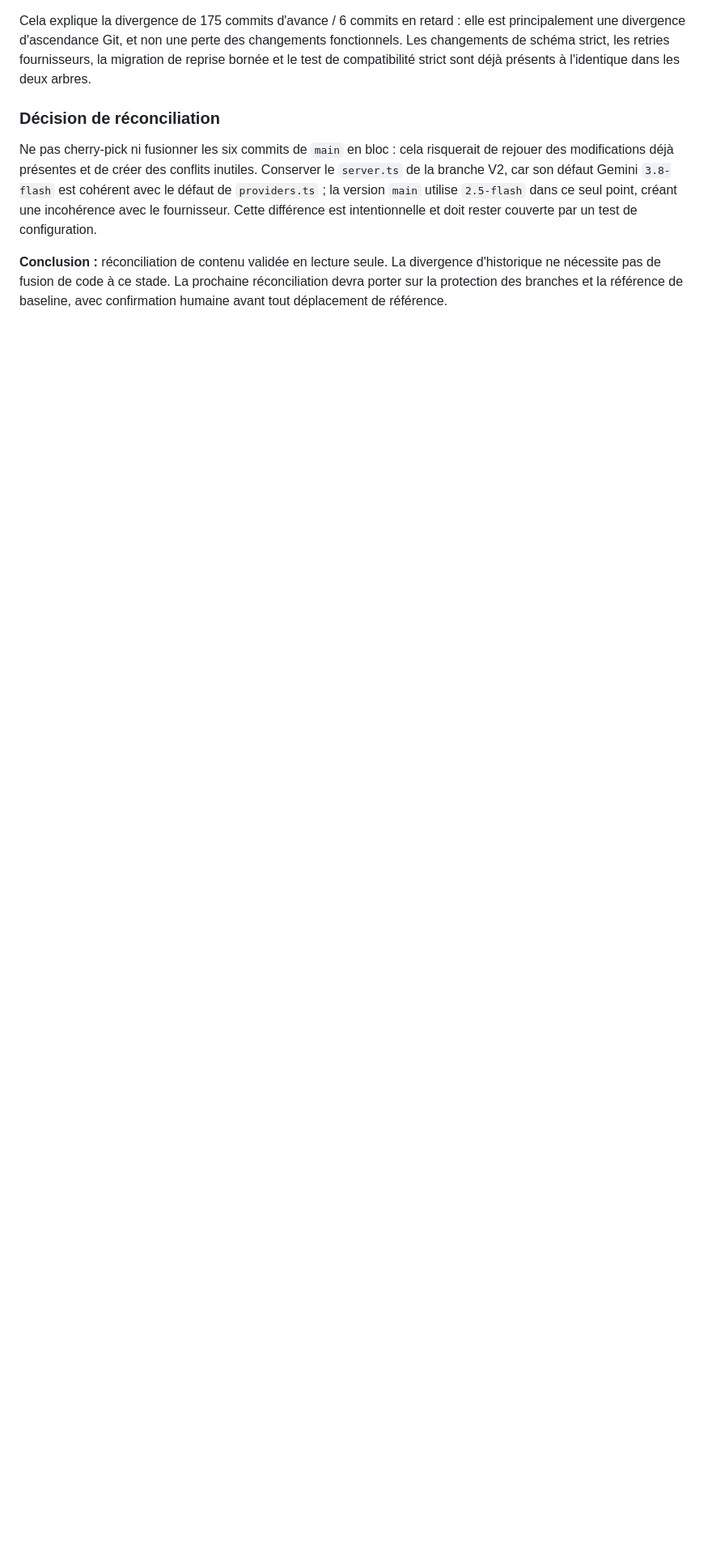
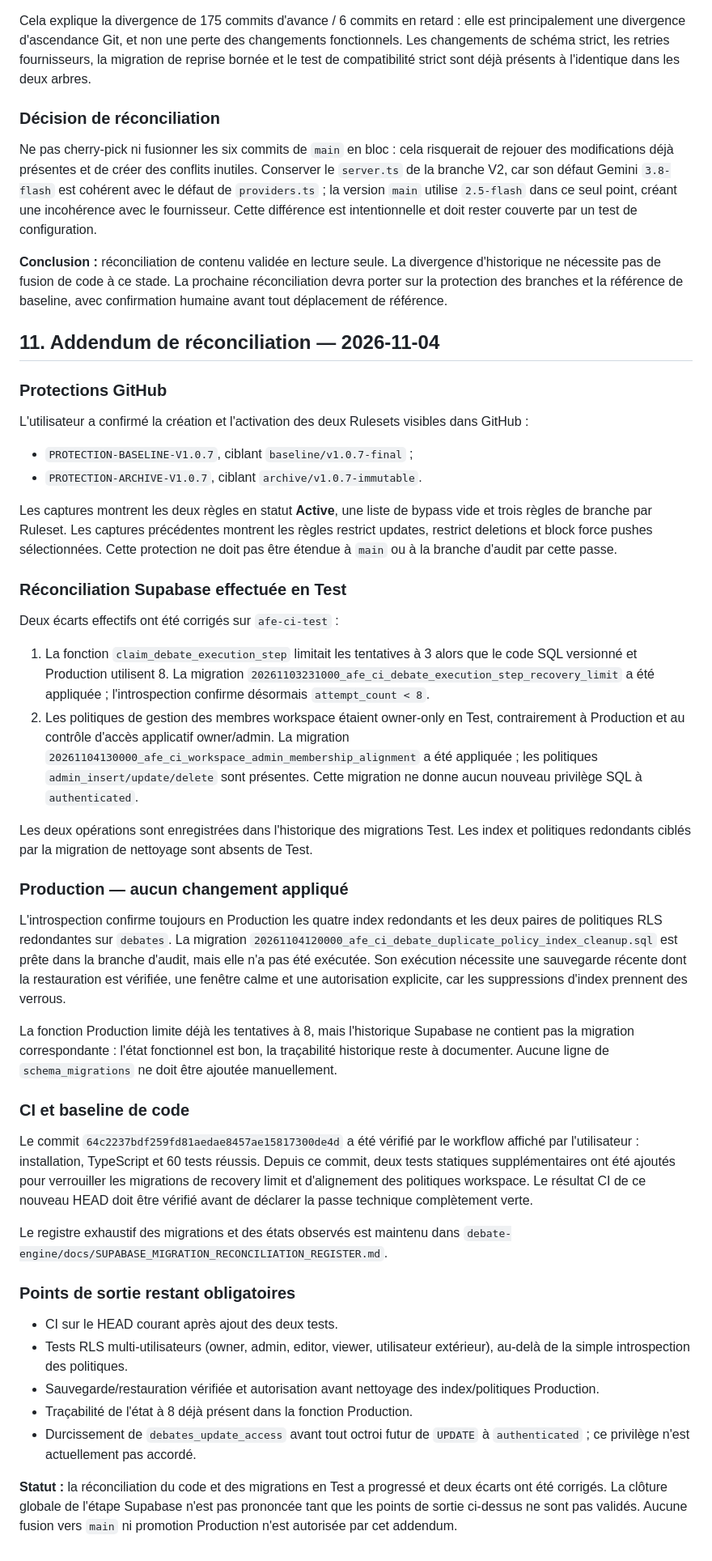
Before and after one commit to eddiecoulibaly1-dotcom/-afe-ci-independant, a Markdown page: debate-engine/docs/V2_FINALIZATION_REVIEW.md, the part around the change. Shown at 81% size. Rendered like a GitHub page; blank space fills up the shorter version.

Commit message:
docs(review): record Supabase reconciliation and Git protections

```diff
--- a/debate-engine/docs/V2_FINALIZATION_REVIEW.md
+++ b/debate-engine/docs/V2_FINALIZATION_REVIEW.md
@@ -212,3 +212,44 @@ Cela explique la divergence de 175 commits d'avance / 6 commits en retard : elle
 Ne pas cherry-pick ni fusionner les six commits de `main` en bloc : cela risquerait de rejouer des modifications déjà présentes et de créer des conflits inutiles. Conserver le `server.ts` de la branche V2, car son défaut Gemini `3.8-flash` est cohérent avec le défaut de `providers.ts` ; la version `main` utilise `2.5-flash` dans ce seul point, créant une incohérence avec le fournisseur. Cette différence est intentionnelle et doit rester couverte par un test de configuration.
 
 **Conclusion :** réconciliation de contenu validée en lecture seule. La divergence d'historique ne nécessite pas de fusion de code à ce stade. La prochaine réconciliation devra porter sur la protection des branches et la référence de baseline, avec confirmation humaine avant tout déplacement de référence.
+
+
+## 11. Addendum de réconciliation — 2026-11-04
+
+### Protections GitHub
+
+L'utilisateur a confirmé la création et l'activation des deux Rulesets visibles dans GitHub :
+- `PROTECTION-BASELINE-V1.0.7`, ciblant `baseline/v1.0.7-final` ;
+- `PROTECTION-ARCHIVE-V1.0.7`, ciblant `archive/v1.0.7-immutable`.
+
+Les captures montrent les deux règles en statut **Active**, une liste de bypass vide et trois règles de branche par Ruleset. Les captures précédentes montrent les règles restrict updates, restrict deletions et block force pushes sélectionnées. Cette protection ne doit pas être étendue à `main` ou à la branche d'audit par cette passe.
+
+### Réconciliation Supabase effectuée en Test
+
+Deux écarts effectifs ont été corrigés sur `afe-ci-test` :
+1. La fonction `claim_debate_execution_step` limitait les tentatives à 3 alors que le code SQL versionné et Production utilisent 8. La migration `20261103231000_afe_ci_debate_execution_step_recovery_limit` a été appliquée ; l'introspection confirme désormais `attempt_count < 8`.
+2. Les politiques de gestion des membres workspace étaient owner-only en Test, contrairement à Production et au contrôle d'accès applicatif owner/admin. La migration `20261104130000_afe_ci_workspace_admin_membership_alignment` a été appliquée ; les politiques `admin_insert/update/delete` sont présentes. Cette migration ne donne aucun nouveau privilège SQL à `authenticated`.
+
+Les deux opérations sont enregistrées dans l'historique des migrations Test. Les index et politiques redondants ciblés par la migration de nettoyage sont absents de Test.
+
+### Production — aucun changement appliqué
+
+L'introspection confirme toujours en Production les quatre index redondants et les deux paires de politiques RLS redondantes sur `debates`. La migration `20261104120000_afe_ci_debate_duplicate_policy_index_cleanup.sql` est prête dans la branche d'audit, mais elle n'a pas été exécutée. Son exécution nécessite une sauvegarde récente dont la restauration est vérifiée, une fenêtre calme et une autorisation explicite, car les suppressions d'index prennent des verrous.
+
+La fonction Production limite déjà les tentatives à 8, mais l'historique Supabase ne contient pas la migration correspondante : l'état fonctionnel est bon, la traçabilité historique reste à documenter. Aucune ligne de `schema_migrations` ne doit être ajoutée manuellement.
+
+### CI et baseline de code
+
+Le commit `64c2237bdf259fd81aedae8457ae15817300de4d` a été vérifié par le workflow affiché par l'utilisateur : installation, TypeScript et 60 tests réussis. Depuis ce commit, deux tests statiques supplémentaires ont été ajoutés pour verrouiller les migrations de recovery limit et d'alignement des politiques workspace. Le résultat CI de ce nouveau HEAD doit être vérifié avant de déclarer la passe technique complètement verte.
+
+Le registre exhaustif des migrations et des états observés est maintenu dans `debate-engine/docs/SUPABASE_MIGRATION_RECONCILIATION_REGISTER.md`.
+
+### Points de sortie restant obligatoires
+
+- CI sur le HEAD courant après ajout des deux tests.
+- Tests RLS multi-utilisateurs (owner, admin, editor, viewer, utilisateur extérieur), au-delà de la simple introspection des politiques.
+- Sauvegarde/restauration vérifiée et autorisation avant nettoyage des index/politiques Production.
+- Traçabilité de l'état à 8 déjà présent dans la fonction Production.
+- Durcissement de `debates_update_access` avant tout octroi futur de `UPDATE` à `authenticated` ; ce privilège n'est actuellement pas accordé.
+
+**Statut :** la réconciliation du code et des migrations en Test a progressé et deux écarts ont été corrigés. La clôture globale de l'étape Supabase n'est pas prononcée tant que les points de sortie ci-dessus ne sont pas validés. Aucune fusion vers `main` ni promotion Production n'est autorisée par cet addendum.
```
